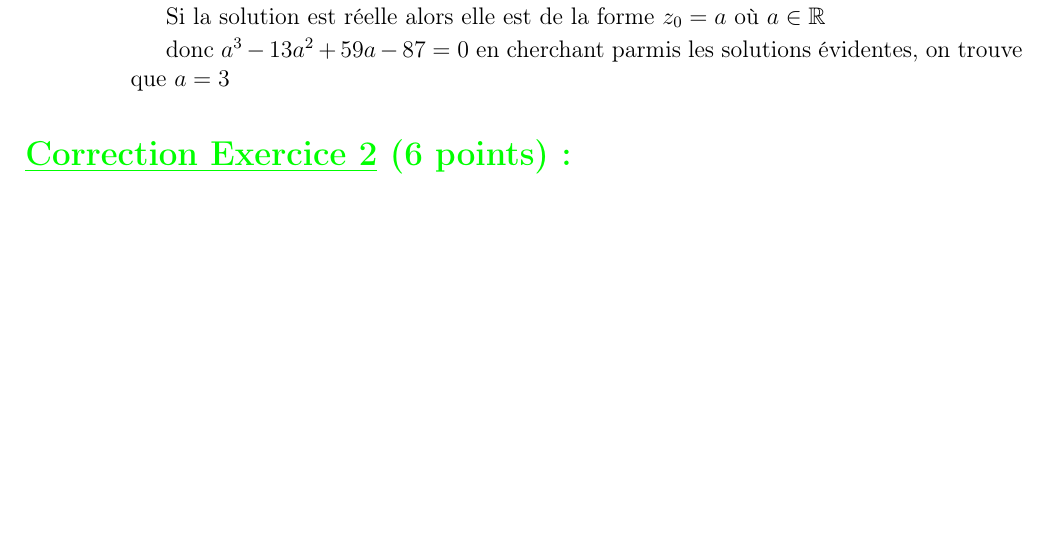
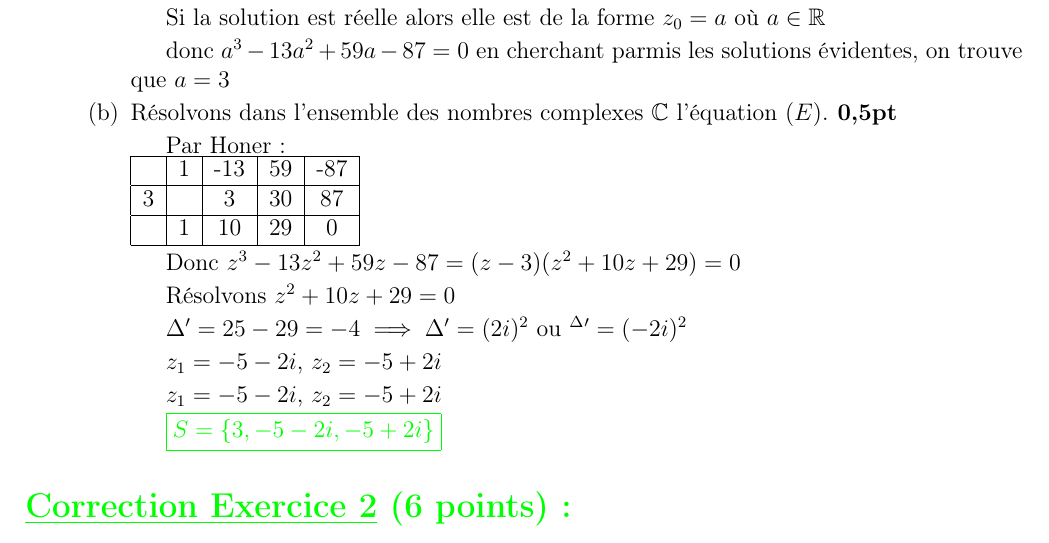
Before and after one commit to patheGobel/BacS2, a LaTeX document (1erTour2016Correction.tex): part of page 1 of 3, cut so that both start at the same text, the shorter picture padded with empty space. Compiled offline with pdfLaTeX.

Commit message:
Suite et fin de la résolution de l'équation dans C

```diff
--- a/1erTour2016Correction.tex
+++ b/1erTour2016Correction.tex
@@ -47,7 +47,30 @@
 
 		donc $a^{3}-13a^{2}+59a-87=0$ en cherchant parmis les solutions évidentes, on trouve que $a=3$
 
-		%\item Résoudre dans l’ensemble des nombres complexes $\mathbb{C}$ l’équation $(E)$.\textbf{ 0,5pt}
+		\item Résolvons dans l’ensemble des nombres complexes $\mathbb{C}$ l’équation $(E)$.\textbf{ 0,5pt}
+
+		Par Honer:\\
+		\begin{tabular}{|c|c|c|c|c|}
+					\hline
+					& 1 & -13 & 59 & -87\\
+					\hline
+					3 &  & 3 & 30 & 87\\
+					\hline
+					& 1 & 10 & 29 & 0\\
+					\hline
+		\end{tabular}
+
+		Donc $z^{3}-13z^{2}+59z-87=(z-3)(z^{2}+10z+29)=0$
+
+		Résolvons $z^{2}+10z+29=0$
+
+		$\Delta' = 25-29=-4\implies \Delta'=(2i)^{2}$ ou $^\Delta'=(-2i)^{2}$
+
+		$z_{1}=-5-2i$, $z_{2}=-5+2i$
+
+		$z_{1}=-5-2i$, $z_{2}=-5+2i$
+
+		\textcolor{green}{\boxed{S=\left\lbrace 3, -5-2i, -5+2i \right\rbrace }}
 	\end{enumerate}
 	%\item On pose $a = 3$, $b = 5 - 2i$ et $c = 5 + 2i$.
 
```
